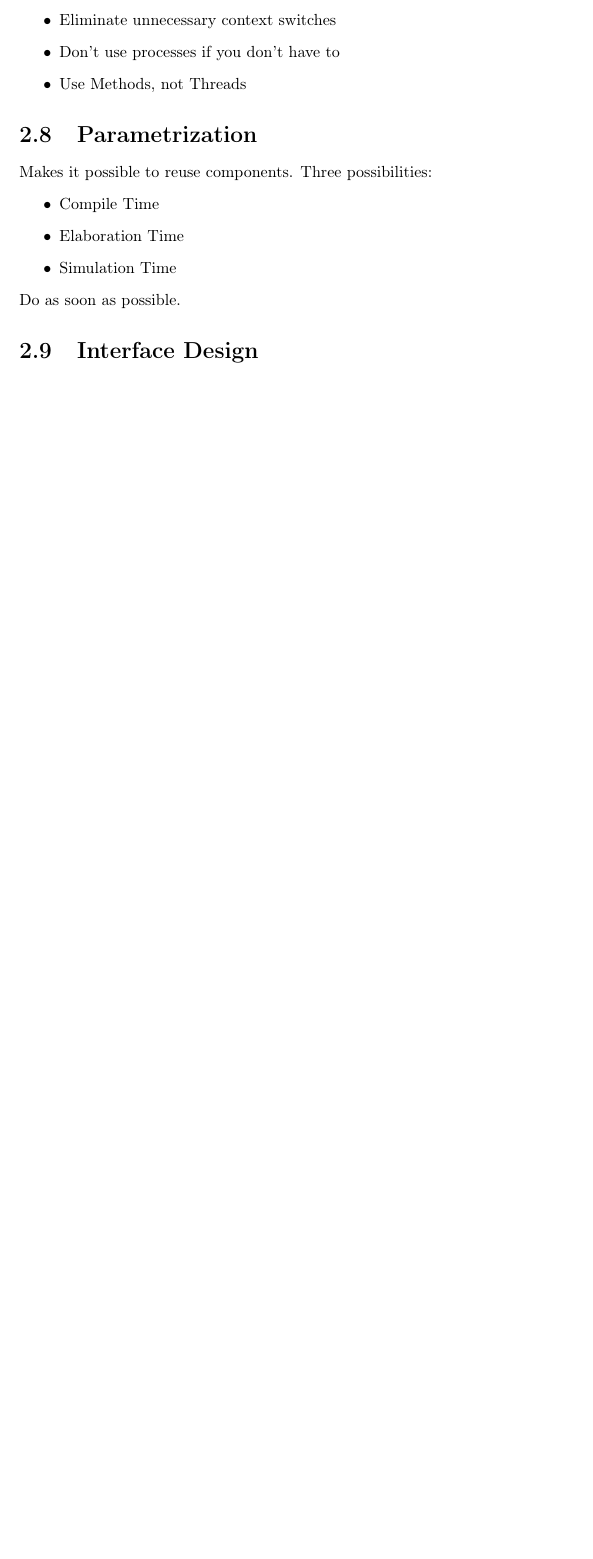
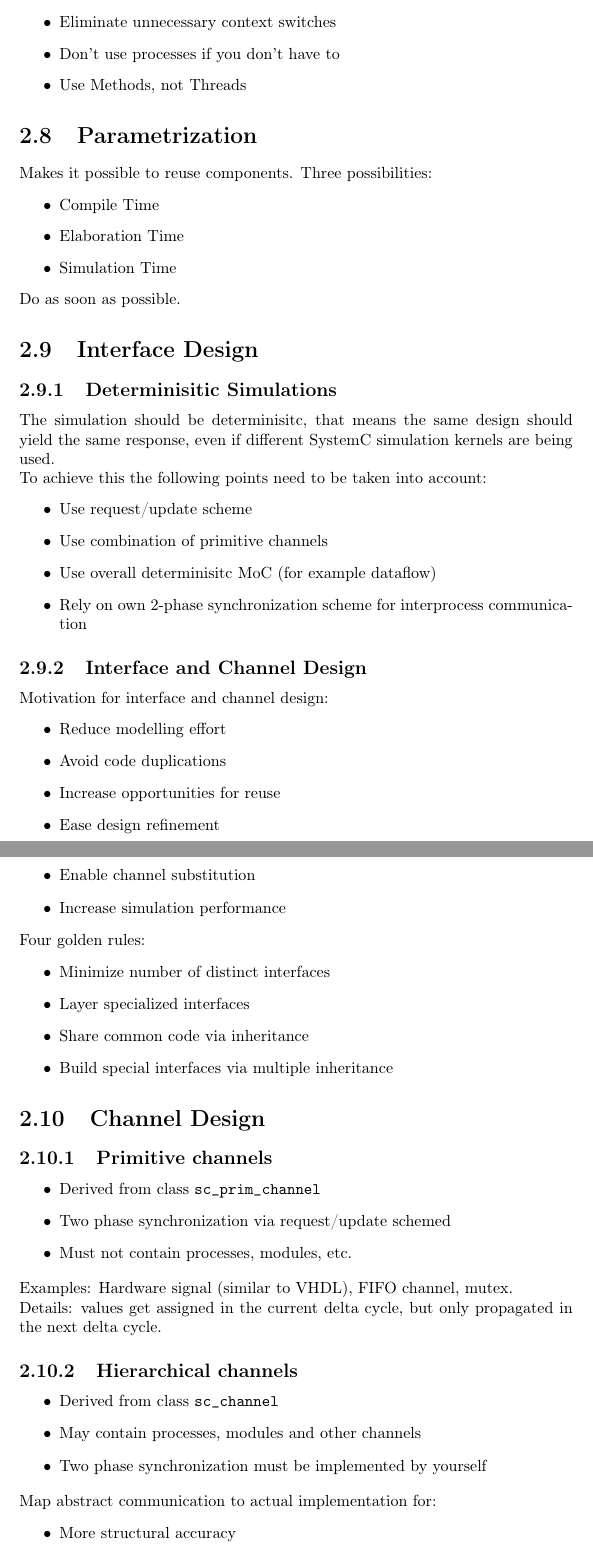
Before and after one commit to aul12/Summary-Electronic-System-Design-using-C-and-System-C, a LaTeX document (main.tex, which reads modelling.tex): part of page 19 of 19 before the commit and two parts of pages 19 and 20 of 21 after it, the two joined at a grey line, cut so that both start at the same text, the shorter picture padded with empty space. Compiled offline with pdfLaTeX.

Commit message:
Finished

```diff
--- a/modelling.tex
+++ b/modelling.tex
@@ -134,3 +134,57 @@ Makes it possible to reuse components. Three possibilities:
 Do as soon as possible.
 
 \section{Interface Design}
+\subsection{Determinisitic Simulations}
+The simulation should be determinisitc, that means the same design should yield the same response, even if different SystemC simulation kernels are being used.
+
+To achieve this the following points need to be taken into account:
+\begin{itemize}
+    \item Use request/update scheme
+    \item Use combination of primitive channels
+    \item Use overall determinisitc MoC (for example dataflow)
+    \item Rely on own 2-phase synchronization scheme for interprocess communication
+\end{itemize}
+
+\subsection{Interface and Channel Design}
+Motivation for interface and channel design:
+\begin{itemize}
+    \item Reduce modelling effort
+    \item Avoid code duplications
+    \item Increase opportunities for reuse
+    \item Ease design refinement
+    \item Enable channel substitution
+    \item Increase simulation performance
+\end{itemize}
+
+Four golden rules:
+\begin{itemize}
+    \item Minimize number of distinct interfaces
+    \item Layer specialized interfaces
+    \item Share common code via inheritance
+    \item Build special interfaces via multiple inheritance
+\end{itemize}
+
+\section{Channel Design}
+\subsection{Primitive channels}
+\begin{itemize}
+    \item Derived from class \lstinline{sc_prim_channel}
+    \item Two phase synchronization via request/update schemed
+    \item Must not contain processes, modules, etc.
+\end{itemize}
+
+Examples: Hardware signal (similar to VHDL), FIFO channel, mutex.
+
+Details: values get assigned in the current delta cycle, but only propagated in the next delta cycle.
+
+\subsection{Hierarchical channels}
+\begin{itemize}
+    \item Derived from class \lstinline{sc_channel}
+    \item May contain processes, modules and other channels
+    \item Two phase synchronization must be implemented by yourself
+\end{itemize}
+
+Map abstract communication to actual implementation for:
+\begin{itemize}
+    \item More structural accuracy
+    \item More timing accuracy
+    \item More functional accuracy
```
Also changed, not shown: modelling.tex (17 more changed lines).
